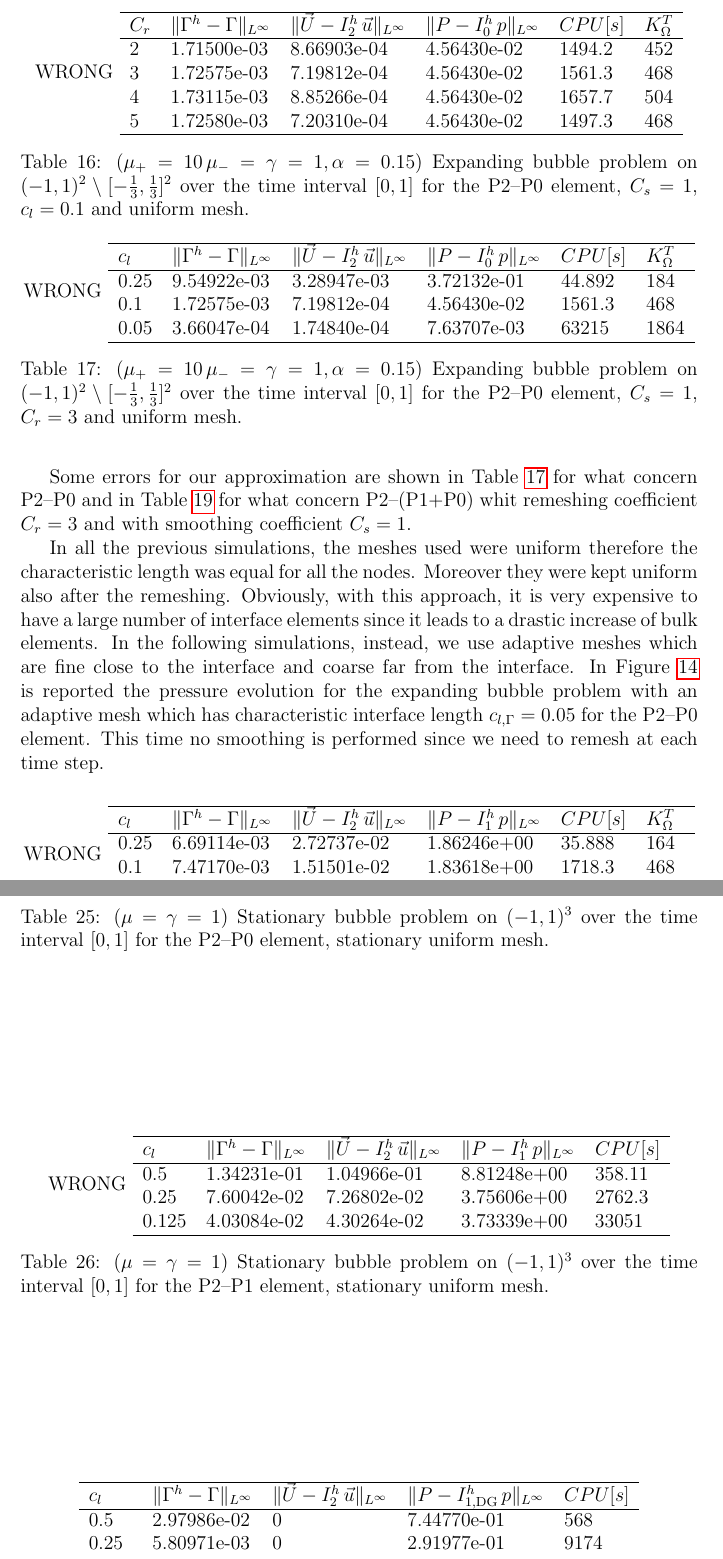
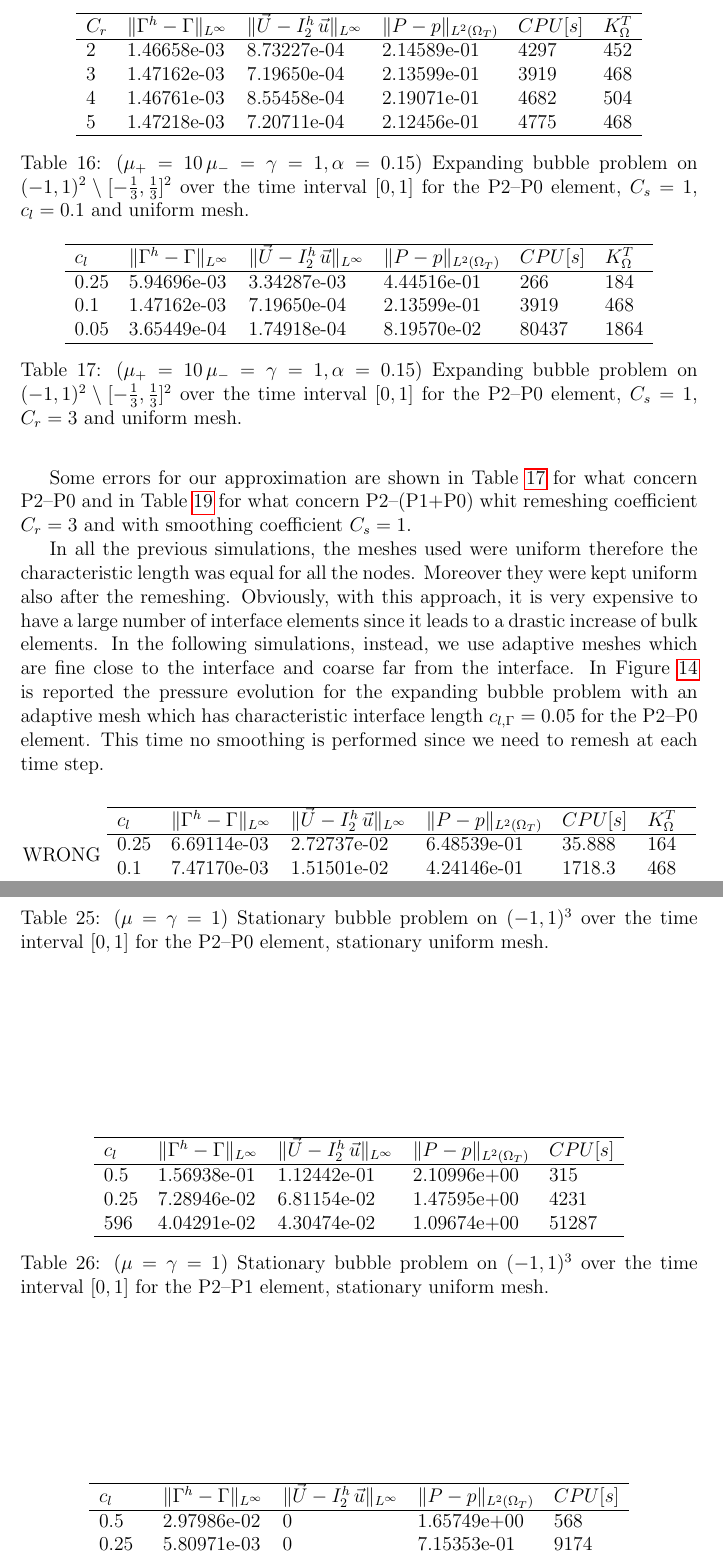
Before and after one commit to magnese/reports, a LaTeX paper (stokes/stokes.tex): two parts of pages 28 and 33 of 39, joined at a grey line, cut so that both start at the same text. Compiled offline with pdfLaTeX.

Commit message:
stokes fixed some results

```diff
--- a/stokes/stokes.tex
+++ b/stokes/stokes.tex
@@ -1145,15 +1143,14 @@ $c_l$ & $\errorXx$ & $\LerrorUu2$ & $\errorUu2$ & $\LerrorPp{1,\rm{DG}}$ & $\err
 In order to choose the better remeshing coefficient $C_r$ several experiment were carried out. Some errors for our approximation are shown in Table~\ref{tab:expandingbubble2Dp2p0bothdiffcr} with a starting characteristic length $c_l=0.1$, using P2--P0 polynomials and smoothing coefficient $C_s=1$. The better result are obtained with $C_r=3$ because it reduces the number of remeshing compared to $C_r=2$ while keeping the same performance and error quality. For this reason we are going to use this parameter for the other simulations.
 \begin{table*}
  \center
- WRONG
-\begin{tabular}{llHlHllll}
+\begin{tabular}{llHllHll}
 \hline
-$C_r$ & $\errorXx$ & $\LerrorUu2$ & $\errorUu2$ & $\LerrorPp0$ & $\errorPp0$ & $CPU[s]$ & $K_\Omega^T$\\
+$C_r$ & $\errorXx$ & $\LerrorUu2$ & $\errorUu2$ & $\LerrorPp$ & $\errorPp0$ & $CPU[s]$ & $K_\Omega^T$\\
 \hline
-2 & 1.71500e-03 & 1.07788e-04 & 8.66903e-04 & 1.84060e-02 & 4.56430e-02 & 1494.2 & 452\\
-3 & 1.72575e-03 & 1.03609e-04 & 7.19812e-04 & 1.83599e-02 & 4.56430e-02 & 1561.3 & 468\\
-4 & 1.73115e-03 & 1.29324e-04 & 8.85266e-04 & 1.83974e-02 & 4.56430e-02 & 1657.7 & 504\\
-5 & 1.72580e-03 & 1.03604e-04 & 7.20310e-04 & 1.83590e-02 & 4.56430e-02 & 1497.3 & 468\\
+2 & 1.46658e-03 & 1.05801e-04 & 8.73227e-04 & 2.14589e-01 & 3.68834e-02 & 4297 & 452\\
+3 & 1.47162e-03 & 1.02085e-04 & 7.19650e-04 & 2.13599e-01 & 3.68834e-02 & 3919 & 468\\
+4 & 1.46761e-03 & 1.27330e-04 & 8.55458e-04 & 2.19071e-01 & 3.68834e-02 & 4682 & 504\\
+5 & 1.47218e-03 & 1.26419e-04 & 7.20711e-04 & 2.12456e-01 & 3.68834e-02 & 4775& 468\\
 \hline
 \end{tabular}
 \caption{($\mu_+ = 10\,\mu_- = \gamma = 1,\alpha = 0.15$) Expanding bubble problem on $(-1,1)^2\setminus[-\frac{1}{3},\frac{1}{3}]^2$ over the time interval $[0,1]$ for the P2--P0 element, $C_s=1$, $c_l=0.1$ and uniform mesh.}
@@ -1163,14 +1160,13 @@ $C_r$ & $\errorXx$ & $\LerrorUu2$ & $\errorUu2$ & $\LerrorPp0$ & $\errorPp0$ & $
 Some errors for our approximation are shown in Table~\ref{tab:expandingbubble2Dp2p0all} for what concern P2--P0 and in Table~\ref{tab:expandingbubble2Dp2p1p0all} for what concern P2--(P1+P0) whit remeshing coefficient $C_r=3$ and with smoothing coefficient $C_s=1$.
 \begin{table*}
  \center
- WRONG
-\begin{tabular}{llHlHllll}
+\begin{tabular}{llHllHll}
 \hline
-$c_l$ & $\errorXx$ & $\LerrorUu2$ & $\errorUu2$ & $\LerrorPp0$ & $\errorPp0$ & $CPU[s]$ & $K_\Omega^T$\\
+$c_l$ & $\errorXx$ & $\LerrorUu2$ & $\errorUu2$ & $\LerrorPp$ & $\errorPp0$ & $CPU[s]$ & $K_\Omega^T$\\
 \hline
-0.25 & 9.54922e-03 & 8.91817e-04 & 3.28947e-03 & 1.45205e-01 & 3.72132e-01 & 44.892 & 184\\
-0.1 & 1.72575e-03 & 1.03609e-04 & 7.19812e-04 & 1.83599e-02 & 4.56430e-02 & 1561.3 & 468\\
-0.05 & 3.66047e-04 & 1.50674e-05 & 1.74840e-04 & 2.88134e-03 & 7.63707e-03 & 63215 & 1864\\
+0.25 & 5.94696e-03 & 6.21713e-04 & 3.34287e-03 & 4.44516e-01 & 1.52251e-01 & 266 & 184\\
+0.1 & 1.47162e-03 & 1.02085e-04 & 7.19650e-04 & 2.13599e-01 & 3.68834e-02 & 3919 & 468\\
+0.05 & 3.65449e-04 & 1.50098e-05 & 1.74918e-04 & 8.19570e-02 & 9.20480e-03 & 80437 & 1864\\
 \hline
 \end{tabular}
 \caption{($\mu_+ = 10\,\mu_- = \gamma = 1,\alpha = 0.15$) Expanding bubble problem on $(-1,1)^2\setminus[-\frac{1}{3},\frac{1}{3}]^2$ over the time interval $[0,1]$ for the P2--P0 element, $C_s=1$, $C_r=3$ and uniform mesh.}
@@ -1181,9 +1177,9 @@ $c_l$ & $\errorXx$ & $\LerrorUu2$ & $\errorUu2$ & $\LerrorPp0$ & $\errorPp0$ & $
 \begin{table*}
  \center
  WRONG
-\begin{tabular}{llHlHllll}
+\begin{tabular}{llHllHll}
 \hline
-$c_l$ & $\errorXx$ & $\LerrorUu2$ & $\errorUu2$ & $\LerrorPp1$ & $\errorPp1$ & $CPU[s]$ & $K_\Omega^T$\\
+$c_l$ & $\errorXx$ & $\LerrorUu2$ & $\errorUu2$ & $\LerrorPp$ & $\errorPp1$ & $CPU[s]$ & $K_\Omega^T$\\
 \hline
 0.25 & 6.69114e-03 & 9.11156e-03 & 2.72737e-02 & 6.48539e-01 & 1.86246e+00 & 35.888 & 164\\
 0.1 & 7.47170e-03 & 3.94367e-03 & 1.51501e-02 & 4.24146e-01 & 1.83618e+00 & 1718.3 & 468\\
@@ -1391,14 +1387,13 @@ $c_l$ & $\errorXx$ & $\LerrorUu2$ & $\errorUu2$ & $\LerrorPp$ & $\errorPp0$ & $C
 \ifthesis
 \begin{table*}
  \center
- WRONG
-\begin{tabular}{llHlHlll}
+\begin{tabular}{llHllHl}
 \hline
-$c_l$ & $\errorXx$ & $\LerrorUu2$ & $\errorUu2$ & $\LerrorPp1$ & $\errorPp1$ & $CPU[s]$ \\
+$c_l$ & $\errorXx$ & $\LerrorUu2$ & $\errorUu2$ & $\LerrorPp$ & $\errorPp1$ & $CPU[s]$ \\
 \hline
-0.5 & 1.34231e-01 & 5.95039e-02 & 1.04966e-01 & 3.54657e+00 & 8.81248e+00 & 358.11\\
-0.25 & 7.60042e-02 & 3.14735e-02 & 7.26802e-02 & 1.94421e+00 & 3.75606e+00 & 2762.3\\
-0.125 & 4.03084e-02 & 1.34315e-02 & 4.30264e-02 & 1.38833e+00 & 3.73339e+00 & 33051\\
+0.5 & 1.56938e-01 & 6.01956e-02 & 1.12442e-01 & 2.10996e+00 & 8.83403e+00 & 315\\
+0.25 & 7.28946e-02 & 3.13992e-02 & 6.81154e-02 & 1.47595e+00 & 3.75404e+00 & 4231\\
+596 & 4.04291e-02 & 1.34276e-02 & 4.30474e-02 & 1.09674e+00 & 3.73351e+00 & 51287\\
 \hline
 \end{tabular}
 \caption{($\mu=\gamma=1$) Stationary bubble problem on $(-1,1)^3$ over the time interval $[0,1]$ for the P2--P1 element, stationary uniform mesh.}
```
Also changed, not shown: stokes/stokes.tex (58 more changed lines).
